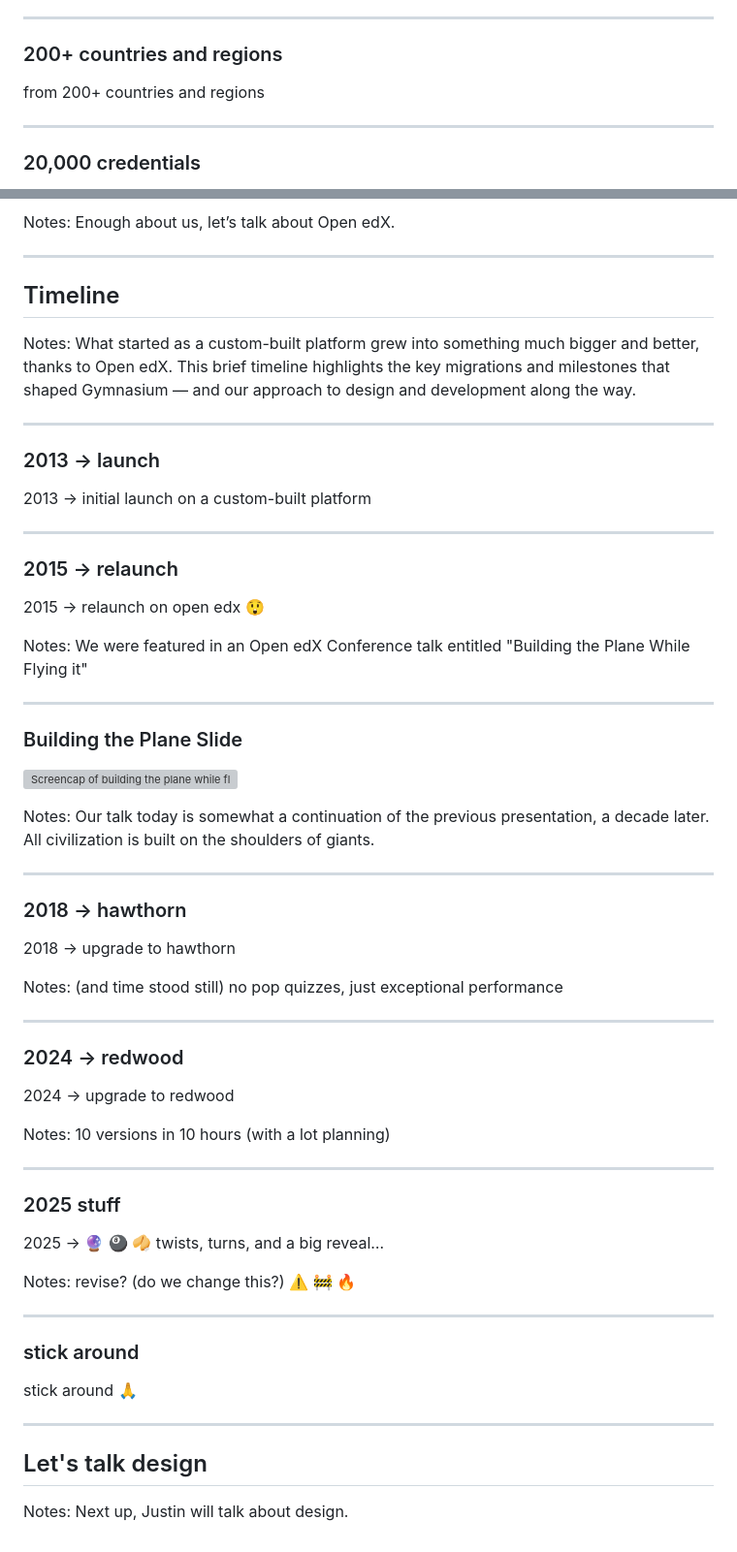
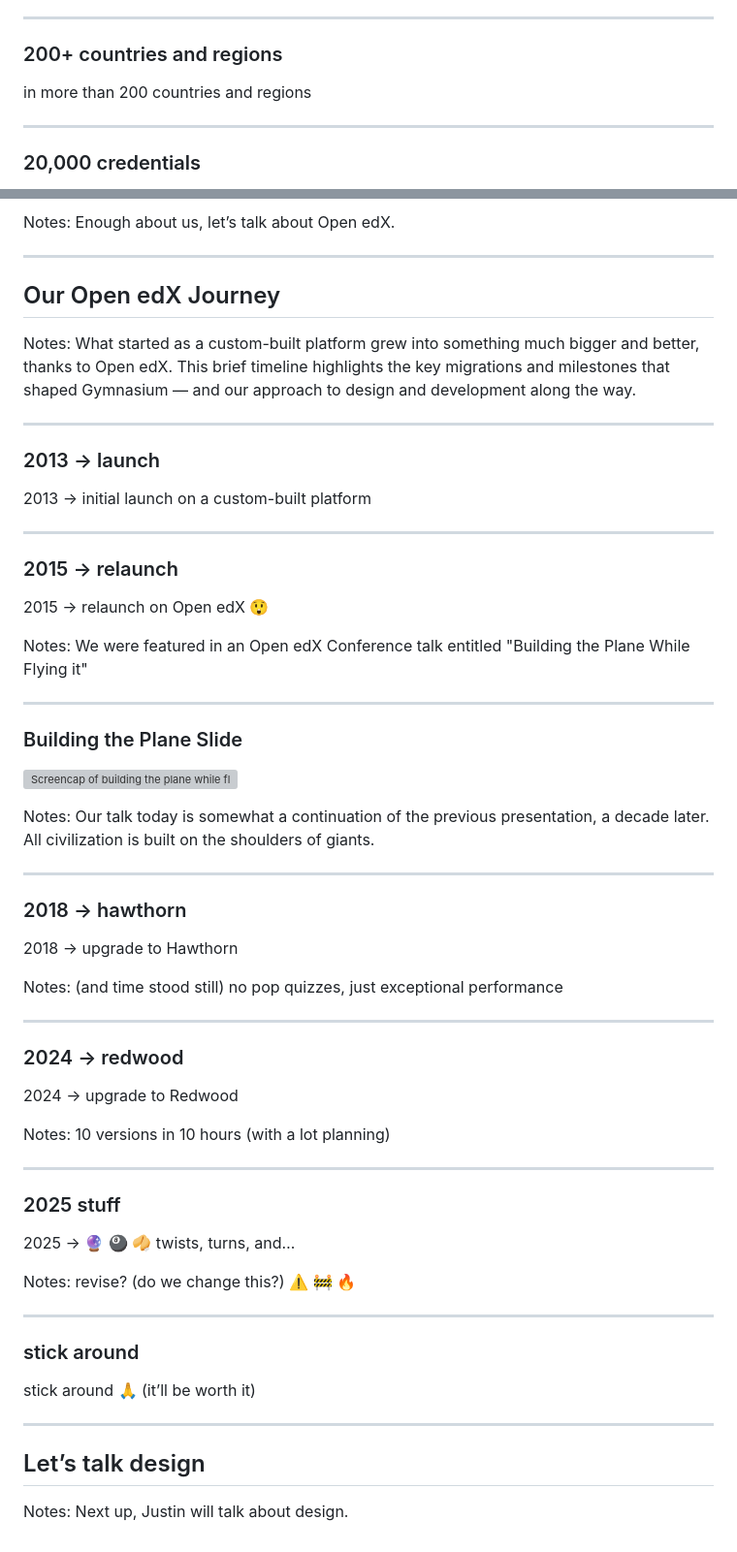
Before and after one commit to thegymnasium/seemingly-seamless, a Markdown page: slides-intro.md, 2 parts joined by grey strips. Shown: that part at 97% size. Rendered like a GitHub page; grey boxes are pictures that could not be loaded.

```diff
--- a/slides-intro.md
+++ b/slides-intro.md
@@ -146,7 +148,7 @@ reached over 160,000 students
 
 ### 200+ countries and regions <!-- .element: class="hide" -->
 
-from 200+ countries and regions
+in more than 200 countries and regions
 
 ---
 
@@ -193,7 +195,7 @@ Enough about us, let’s talk about Open edX.
 
 ---
 
-## Timeline
+## Our Open edX Journey
 
 Notes:
 What started as a custom-built platform grew into something much bigger and better, thanks to Open edX. This brief timeline highlights the key migrations and milestones that shaped Gymnasium — and our approach to design and development along the way.
@@ -208,7 +210,7 @@ What started as a custom-built platform grew into something much bigger and bett
 
 ### 2015 → relaunch <!-- .element: class="hide" -->
 
-2015 → relaunch on open edx 😲
+2015 → relaunch on Open edX 😲
 
 Notes: We were featured in an Open edX Conference talk entitled "Building the Plane While Flying it"
 
@@ -225,7 +227,7 @@ Our talk today is somewhat a continuation of the previous presentation, a decade
 
 ### 2018 → hawthorn <!-- .element: class="hide" -->
 
-2018 → upgrade to hawthorn
+2018 → upgrade to Hawthorn
 
 Notes: (and time stood still)
 no pop quizzes, just exceptional performance
@@ -234,7 +236,7 @@ no pop quizzes, just exceptional performance
 
 ### 2024 → redwood <!-- .element: class="hide" -->
 
-2024 → upgrade to redwood
+2024 → upgrade to Redwood
 
 Notes:
 10 versions in 10 hours (with a lot planning)
@@ -243,7 +245,7 @@ Notes:
 
 ### 2025 stuff <!-- .element: class="hide" -->
 
-2025 → 🔮 🎱 🥠 twists, turns, and a big reveal…
+2025 → 🔮 🎱 🥠 twists, turns, and…
 
 Notes: revise? (do we change this?)
 ⚠️ 🚧 🔥
@@ -252,10 +254,10 @@ Notes: revise? (do we change this?)
 
 ### stick around <!-- .element: class="hide" -->
 
-stick around 🙏
+stick around 🙏 (it’ll be worth it)
 
 ---
 
-## Let's talk design
+## Let’s talk design
 
 Notes: Next up, Justin will talk about design.
```
Also changed, not shown: other parts of slides-intro.md (+18 -16 lines).
